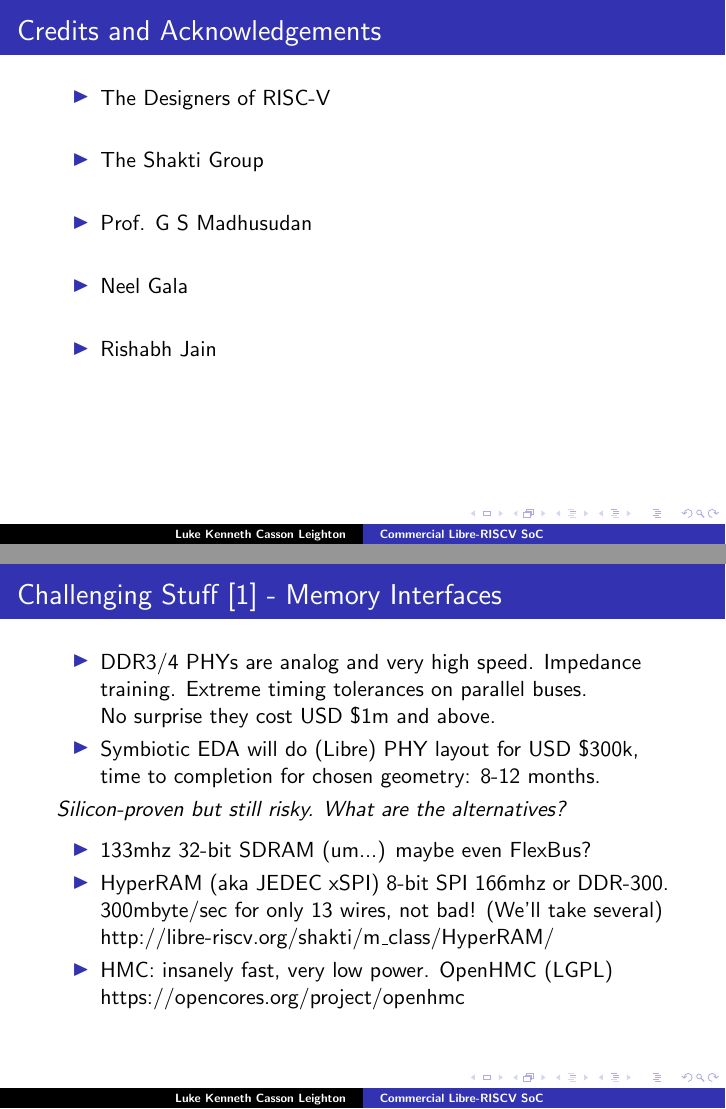
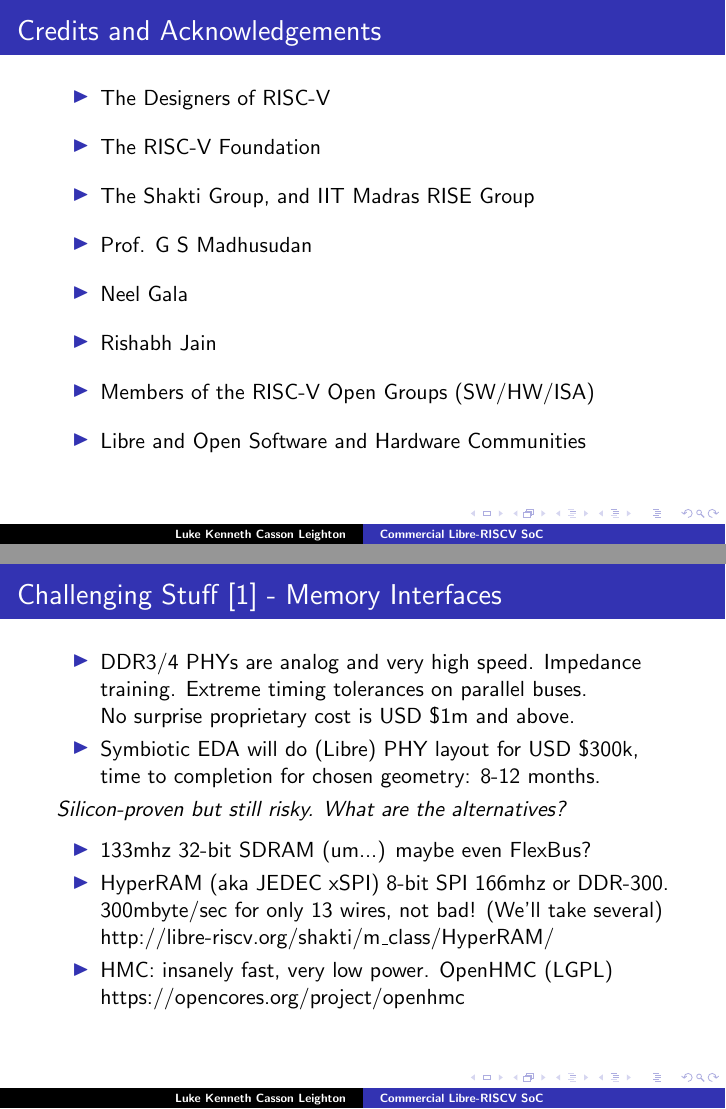
Before and after one commit to programmerjake/libre-soc-wiki, LaTeX slides (shakti/m_class/libre_riscv_chennai_2018.tex): pages 2 and 13 of 18, joined at a grey line. Compiled offline with pdfLaTeX.

Commit message:
add slids

```diff
--- a/shakti/m_class/libre_riscv_chennai_2018.tex
+++ b/shakti/m_class/libre_riscv_chennai_2018.tex
@@ -27,11 +27,14 @@
 \frame{\frametitle{Credits and Acknowledgements}
 
  \begin{itemize}
-   \item The Designers of RISC-V\vspace{15pt}
-   \item The Shakti Group\vspace{15pt}
-   \item Prof. G S Madhusudan\vspace{15pt}
-   \item Neel Gala\vspace{15pt}
-   \item Rishabh Jain\vspace{15pt}
+   \item The Designers of RISC-V\vspace{8pt}
+   \item The RISC-V Foundation\vspace{8pt}
+   \item The Shakti Group, and IIT Madras RISE Group\vspace{8pt}
+   \item Prof. G S Madhusudan\vspace{8pt}
+   \item Neel Gala\vspace{8pt}
+   \item Rishabh Jain\vspace{8pt}
+   \item Members of the RISC-V Open Groups (SW/HW/ISA)\vspace{8pt}
+   \item Libre and Open Software and Hardware Communities
   \end{itemize}
 }
 
@@ -220,7 +223,7 @@
  \begin{itemize}
    \item DDR3/4 PHYs are analog and very high speed.
 		   Impedance training.  Extreme timing tolerances on parallel buses.\\
-		   No surprise they cost USD \$1m and above.
+		   No surprise proprietary cost is USD \$1m and above.
    \item Symbiotic EDA will do (Libre) PHY layout for USD \$300k,
 	     time to completion for chosen geometry: 8-12 months.
   \end{itemize}
```
